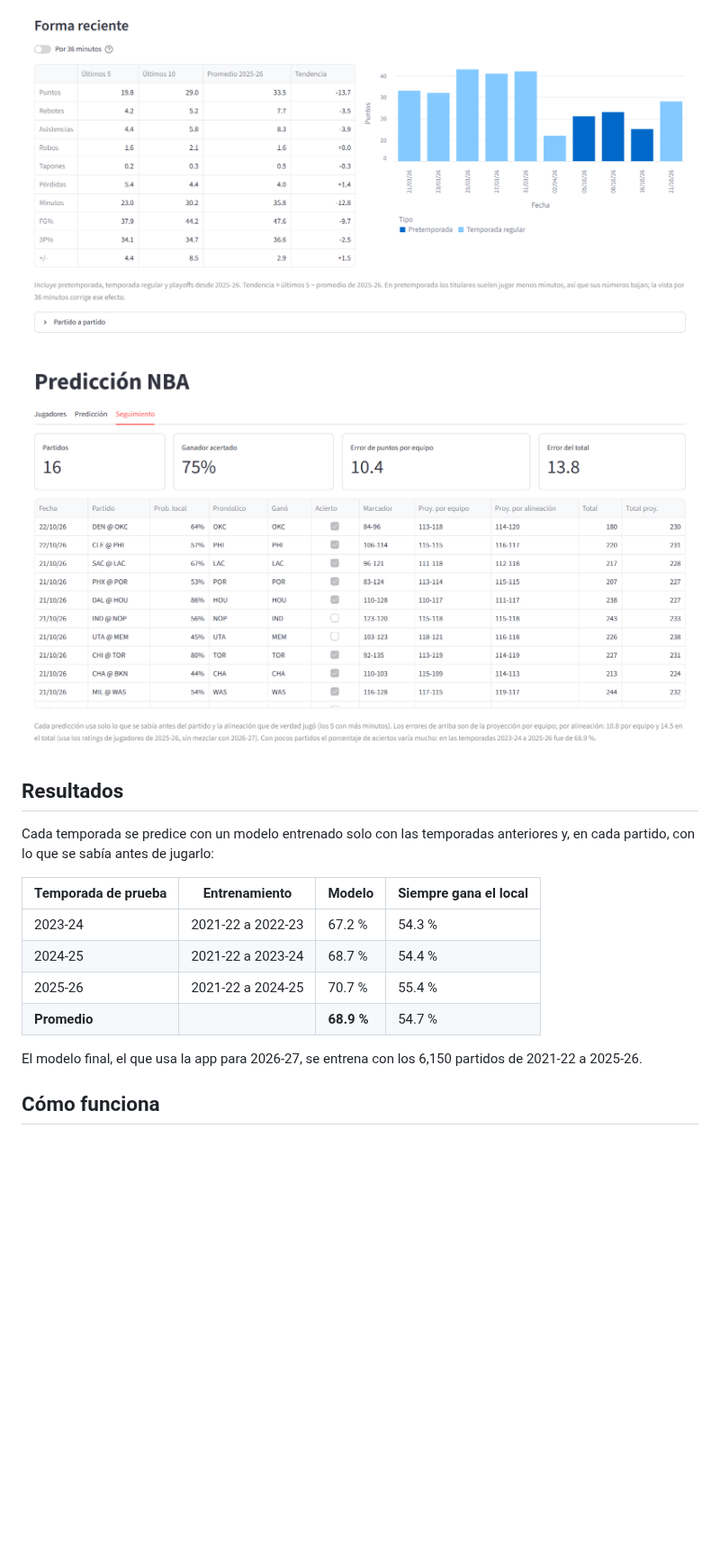
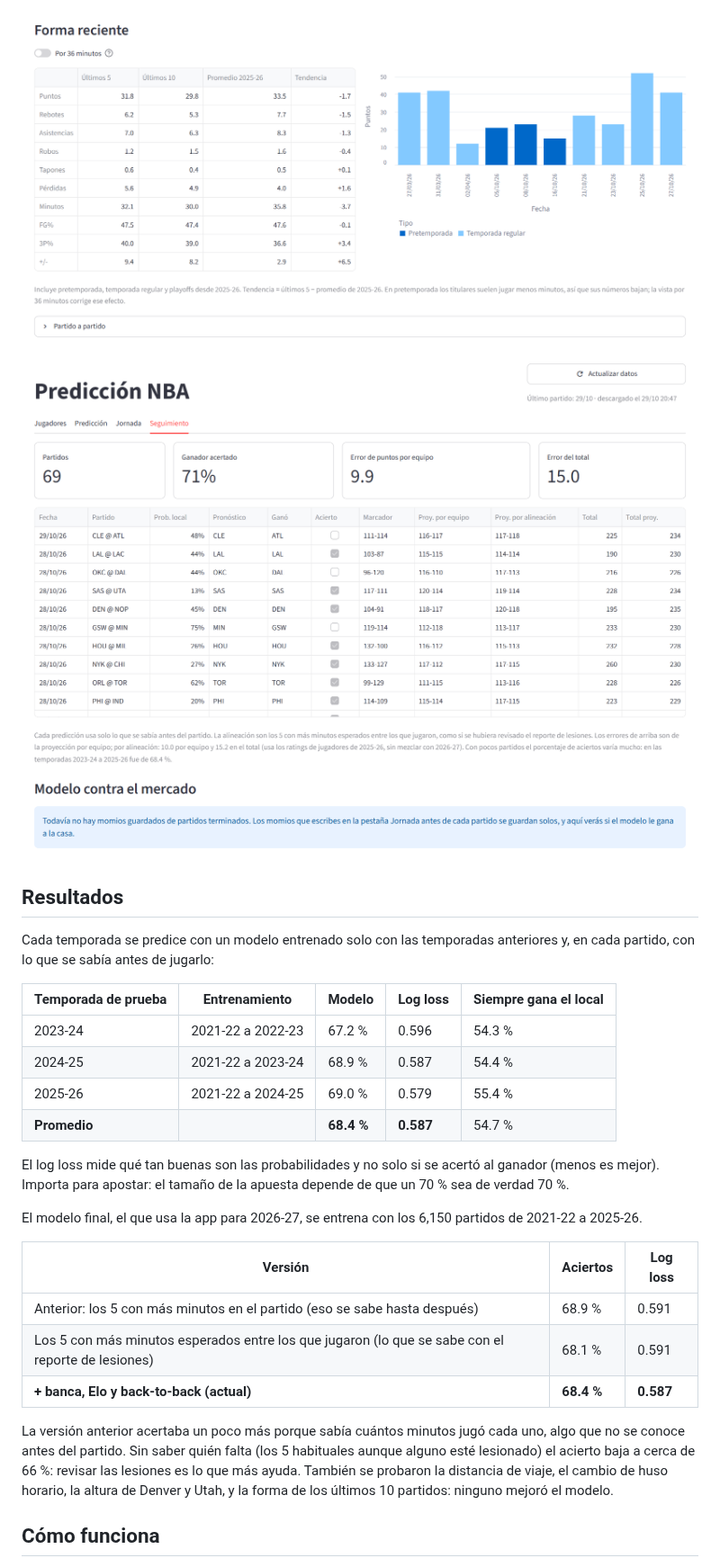
Before and after one commit to ronaldochavez/nba_prediction, a Markdown page: README.md, the part around one of its changes. Shown at 90% size. GitHub-like rendering; pictures changed too: docs/forma.png, docs/seguimiento.png; blank space fills up the shorter version.

```diff
--- a/README.md
+++ b/README.md
@@ -35,14 +40,28 @@ Ambas mezclan la temporada pasada con lo que va de la actual, y la app lleva el
 
 Cada temporada se predice con un modelo entrenado solo con las temporadas anteriores y, en cada partido, con lo que se sabía antes de jugarlo:
 
-| Temporada de prueba | Entrenamiento | Modelo | Siempre gana el local |
-|---|---|---|---|
-| 2023-24 | 2021-22 a 2022-23 | 67.2 % | 54.3 % |
-| 2024-25 | 2021-22 a 2023-24 | 68.7 % | 54.4 % |
-| 2025-26 | 2021-22 a 2024-25 | 70.7 % | 55.4 % |
-| **Promedio** | | **68.9 %** | 54.7 % |
+| Temporada de prueba | Entrenamiento | Modelo | Log loss | Siempre gana el local |
+|---|---|---|---|---|
+| 2023-24 | 2021-22 a 2022-23 | 67.2 % | 0.596 | 54.3 % |
+| 2024-25 | 2021-22 a 2023-24 | 68.9 % | 0.587 | 54.4 % |
+| 2025-26 | 2021-22 a 2024-25 | 69.0 % | 0.579 | 55.4 % |
+| **Promedio** | | **68.4 %** | **0.587** | 54.7 % |
+
+El log loss mide qué tan buenas son las probabilidades y no solo si se acertó al ganador (menos es mejor). Importa para apostar:
+el tamaño de la apuesta depende de que un 70 % sea de verdad 70 %.
 
 El modelo final, el que usa la app para 2026-27, se entrena con los 6,150 partidos de 2021-22 a 2025-26.
 
+| Versión | Aciertos | Log loss |
+|---|---|---|
+| Anterior: los 5 con más minutos en el partido (eso se sabe hasta después) | 68.9 % | 0.591 |
+| Los 5 con más minutos esperados entre los que jugaron (lo que se sabe con el reporte de lesiones) | 68.1 % | 0.591 |
+| **+ banca, Elo y back-to-back (actual)** | **68.4 %** | **0.587** |
+
+La versión anterior acertaba un poco más porque sabía cuántos minutos jugó cada uno, algo que no se conoce antes del partido.
+Sin saber quién falta (los 5 habituales aunque alguno esté lesionado) el acierto baja a cerca de 66 %: revisar las lesiones es lo que más ayuda.
+También se probaron la distancia de viaje, el cambio de huso horario, la altura de Denver y Utah, y la forma de los últimos 10 partidos:
+ninguno mejoró el modelo.
+
 ## Cómo funciona
 
```
Also changed, not shown: other parts of README.md (+68 -31 lines), docs/jugadores.png, docs/prediccion.png, 13 other files.
